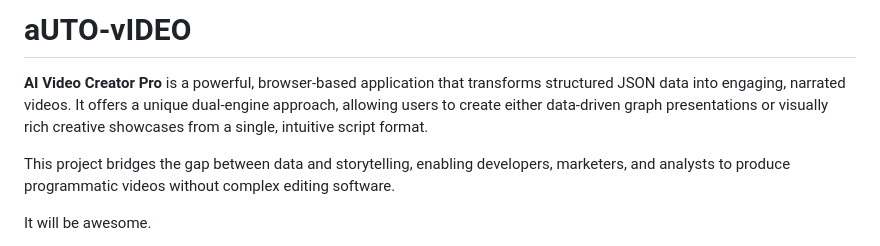
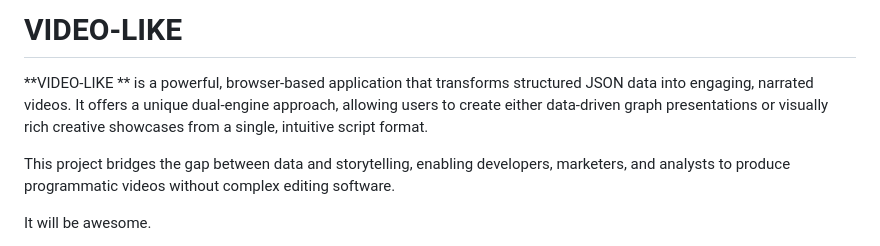
Before and after one commit to Sabir-Ali-Mondal/Auto-Video-Creator, a Markdown page: README.md, the part around the change. Drawn GitHub-style.

```diff
--- a/README.md
+++ b/README.md
@@ -1,6 +1,6 @@
-# aUTO-vIDEO
+# VIDEO-LIKE
 
-**AI Video Creator Pro** is a powerful, browser-based application that transforms structured JSON data into engaging, narrated videos. It offers a unique dual-engine approach, allowing users to create either data-driven graph presentations or visually rich creative showcases from a single, intuitive script format.
+**VIDEO-LIKE ** is a powerful, browser-based application that transforms structured JSON data into engaging, narrated videos. It offers a unique dual-engine approach, allowing users to create either data-driven graph presentations or visually rich creative showcases from a single, intuitive script format.
 
 This project bridges the gap between data and storytelling, enabling developers, marketers, and analysts to produce programmatic videos without complex editing software.
 
```
